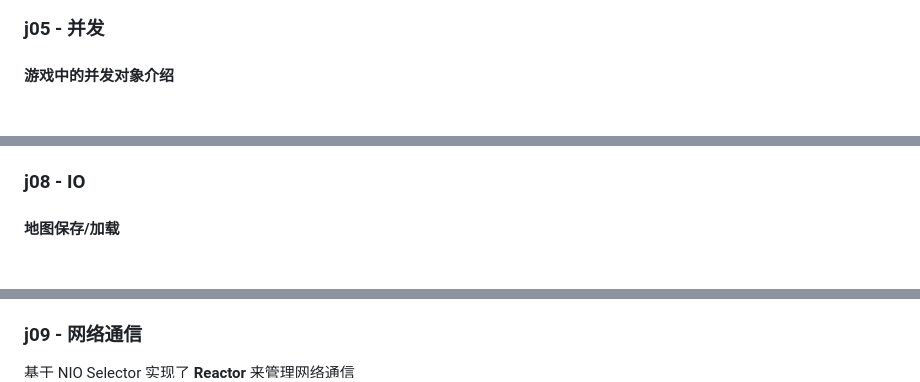
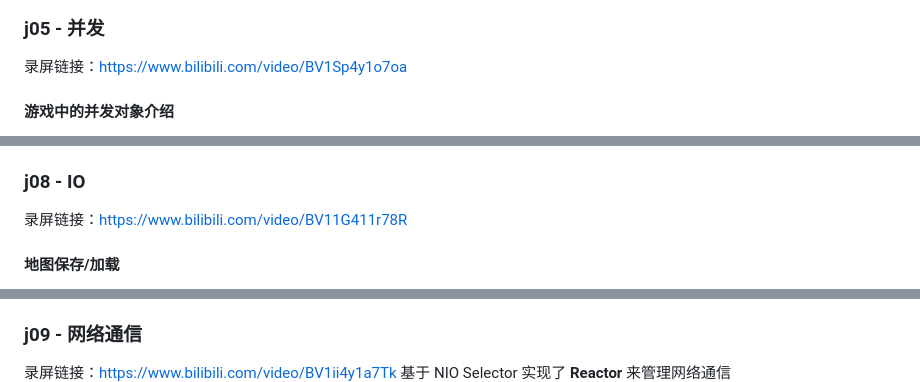
Before and after one commit to Ricky-Daxia/java-tiny-game, a Markdown page: README.md, 3 parts joined by grey strips. Rendered like a GitHub page.

Commit message:
add link

```diff
--- a/README.md
+++ b/README.md
@@ -8,6 +8,7 @@
 - 玩家使用方向键移动，也可以按下 `W`、`A`、`S`、`D` 发射猫猫子弹来攻击 boss，当 boss 都被消灭后游戏就胜利了
 ![image](/image/game.png)
 ### j05 - 并发
+录屏链接：https://www.bilibili.com/video/BV1Sp4y1o7oa
 #### 游戏中的并发对象介绍
 - **玩家**
     - 每名玩家拥有一个独立的线程，通过定时调度来实时更新它的状态，包括改变受攻击状态下的任务图标、判断是否处于被污染的格子上、更新 hp 值
@@ -54,6 +55,7 @@
 ![image](image/report.png)
 - 完整的报告保存在 `jacoco/` 目录下
 ### j08 - IO
+录屏链接：https://www.bilibili.com/video/BV11G411r78R
 #### 地图保存/加载
 实现思路是把地图的地形映射到一个数字，然后整张地图就可以编码到文本文件中，保存在 maven 项目的 `resources/` 目录下。在加载游戏时，通过 `getClass().getClassLoader().getResourceAsStream()` 方法把资源文件作为输入流，然后通过 `BufferedReader` 来读入地图，实现地图加载和自动构建
 #### 进度保存/恢复
@@ -63,6 +65,7 @@
 #### 游戏过程录制/回放
 因为每次调用 `repaint()` 函数会执行游戏世界的更新，因此可以在负责游戏更新的线程每次调用 `repaint()` 之后，把当前的游戏状态序列化并输出到记录文件中保存。实现上，为玩家提供了“在录制模式下游戏”的功能，在该模式下游戏，会自动录制游戏过程。在 `ApplicationMain` 类中维护一个变量 `recordCnt`，用于标识记录文件编号，每次记录游戏状态时，会把序列化后的对象输出到一个新的文件中，文件名为当前记录的编号值，录制文件保存在 `record/` 目录下。回放功能如上所述
 ### j09 - 网络通信
+录屏链接：https://www.bilibili.com/video/BV1ii4y1a7Tk
 基于 NIO Selector 实现了 **Reactor** 来管理网络通信
 ![image](image/reactor.png)
 - `ReactorManager` 类用于封装 Reactor 的启动过程，包括开启 `ServerSocketChannel` 和注册各事件的 `EventHandler`
```
